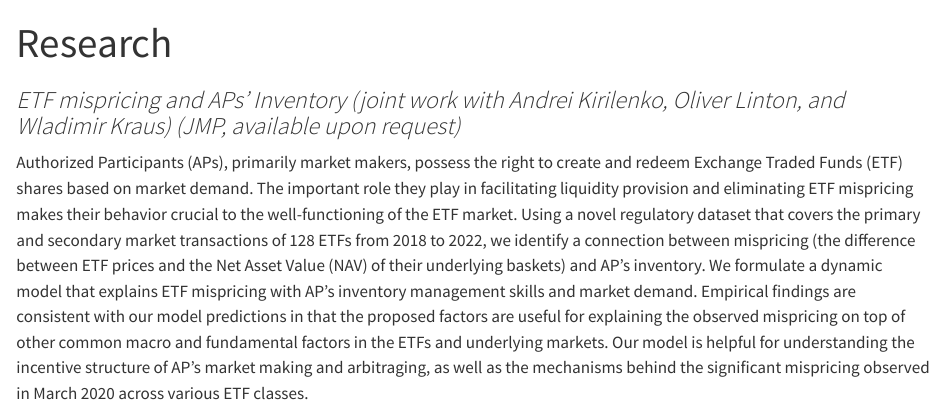
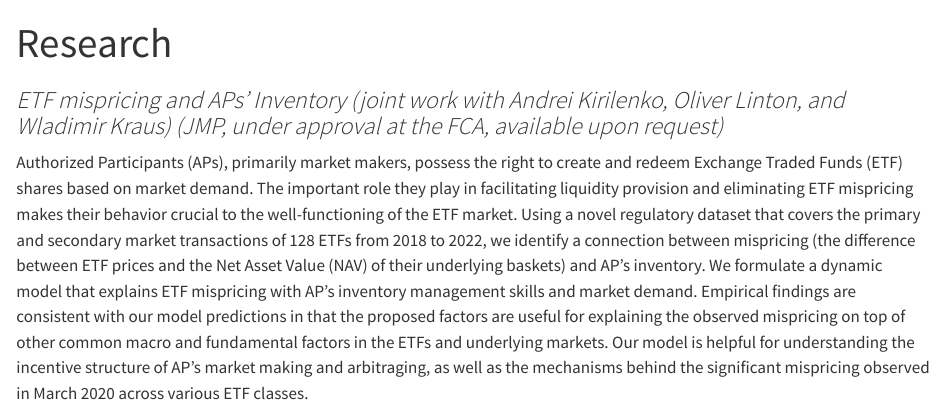
Before and after one commit to MXiao0912/MXiao0912.github.io, a Quarto document (Research.qmd): the page in a window 1100 px wide, from its top. Rendered offline with R 4.5, knitr and Pandoc in place of Quarto, with nearby package versions.

Commit message:
changed approval

```diff
--- a/Research.qmd
+++ b/Research.qmd
@@ -3,7 +3,7 @@ title: "Research"
 toc: false
 ---
 
-### *ETF mispricing and APs' Inventory (joint work with Andrei Kirilenko, Oliver Linton, and Wladimir Kraus) (JMP, available upon request)*
+### *ETF mispricing and APs' Inventory (joint work with Andrei Kirilenko, Oliver Linton, and Wladimir Kraus) (JMP, under approval at the FCA, available upon request)*
 Authorized Participants (APs), primarily market makers, possess the right to create and redeem Exchange Traded Funds (ETF) shares based on market demand. The important role they play in facilitating liquidity provision and eliminating ETF mispricing makes their behavior crucial to the well-functioning of the ETF market. Using a novel regulatory dataset that covers the primary and secondary market transactions of 128 ETFs from 2018 to 2022, we identify a connection between mispricing (the difference between ETF prices and the Net Asset Value (NAV) of their underlying baskets) and AP’s inventory. We formulate a dynamic model that explains ETF mispricing with AP’s inventory management skills and market demand. Empirical findings are consistent with our model predictions in that the proposed factors are useful for explaining the observed mispricing on top of other common macro and fundamental factors in the ETFs and underlying markets. Our model is helpful for understanding the incentive structure of AP's market making and arbitraging, as well as the mechanisms behind the significant mispricing observed in March 2020 across various ETF classes.
 
 ### *High-dimensional Covariance Matrix Estimation: Shrinkage Using a Diagonal Target [[PDF]](Covariance_Matrix_Estimation_with_a_diagonal_target (5).pdf) (joint work with Sakai Ando) (The IMF Working Paper version is available [here](https://www.imf.org/en/Publications/WP/Issues/2023/12/08/High-Dimensional-Covariance-Matrix-Estimation-Shrinkage-Toward-a-Diagonal-Target-542025).)*
```
Also changed, not shown: docs/search.json, 1 other file.
